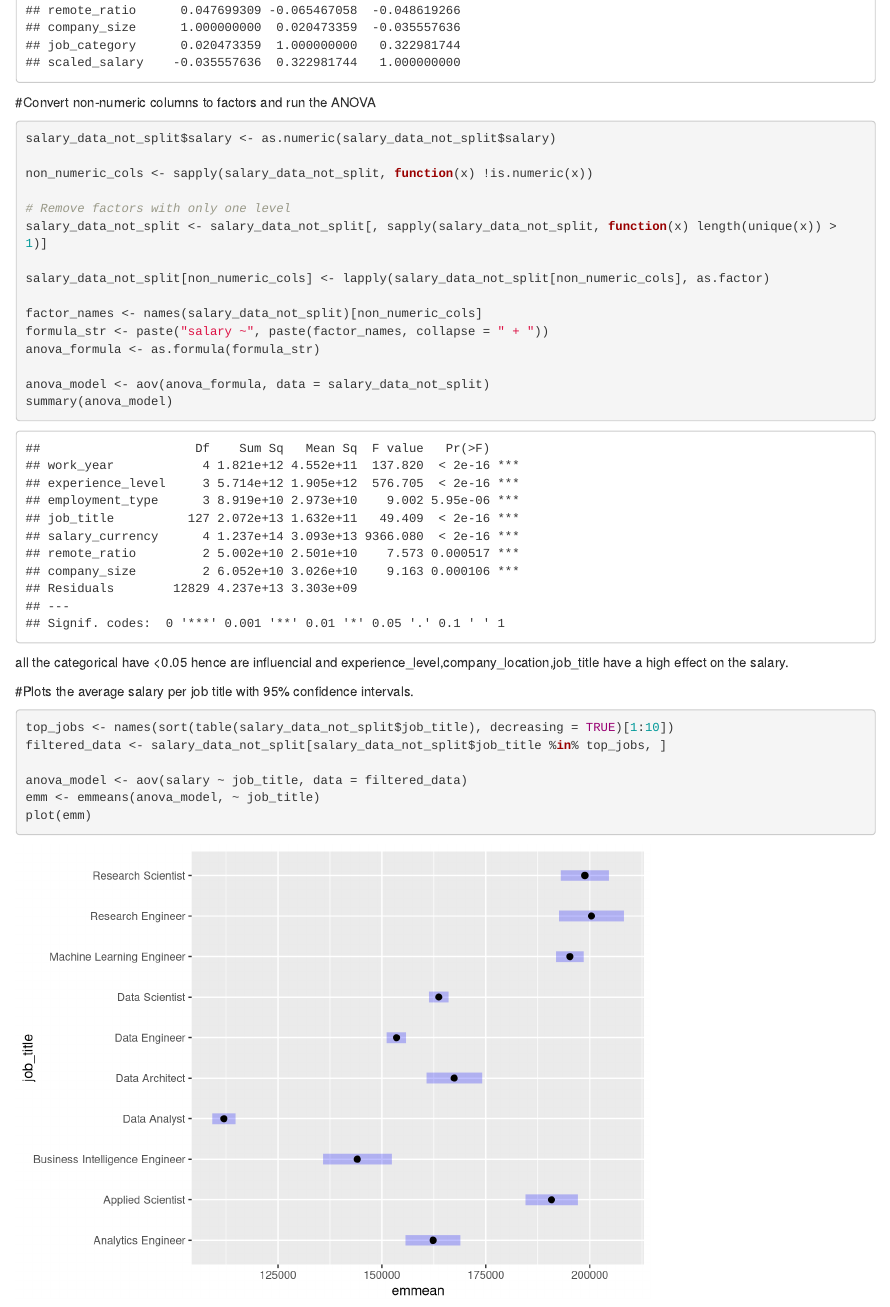
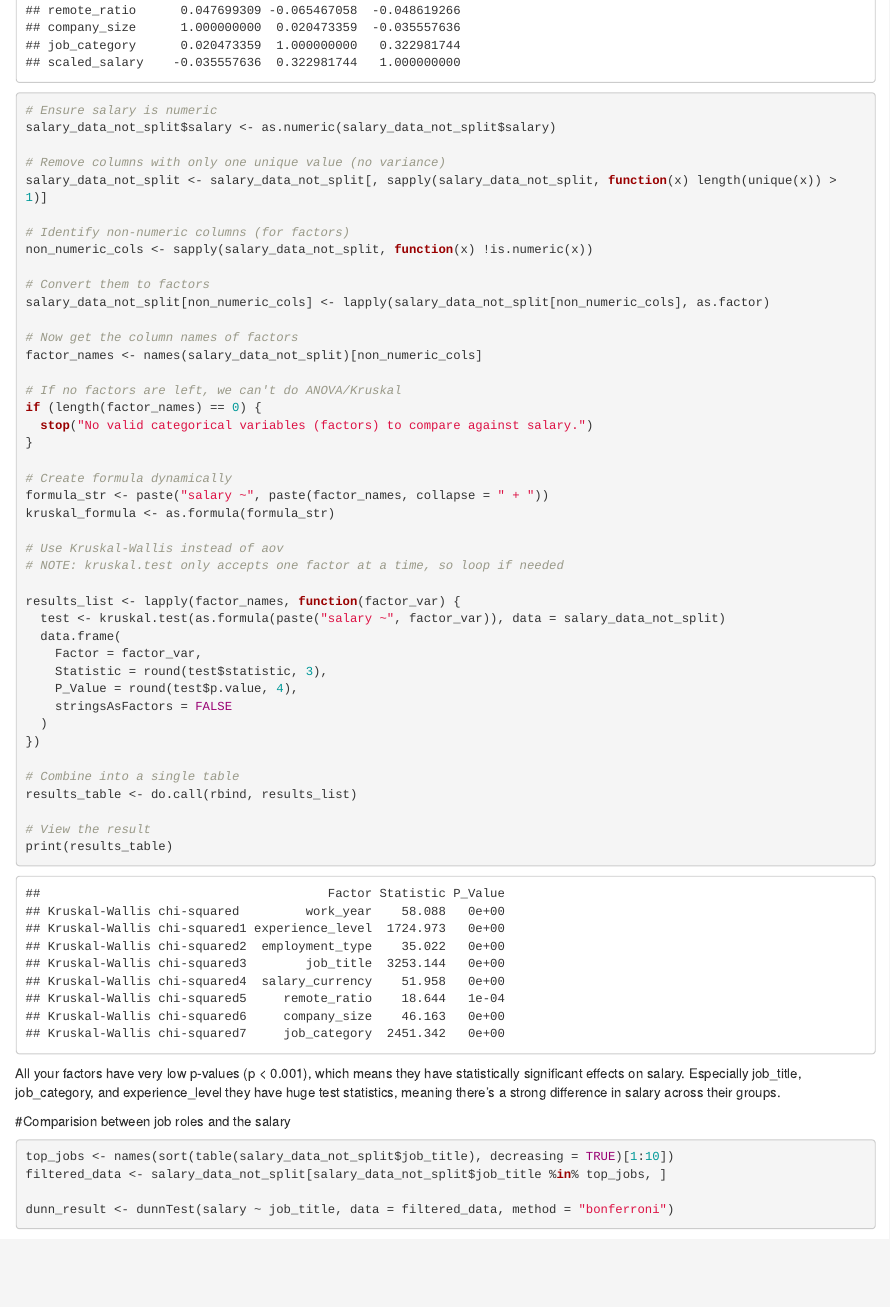
Before and after one commit to Clarkson-Applied-Data-Science/future_DS_salary_predictor, an R Markdown document (Project_final.Rmd): the page in a window 1100 px wide, from 3040 px down. Rendered offline with R 4.5, knitr and Pandoc, with nearby package versions; some code elsewhere in the file could not run offline.

Commit message:
Your commit message

````diff
--- a/Project_final.Rmd
+++ b/Project_final.Rmd
@@ -73,31 +76,56 @@ salary_data_cor$job_category <- as.numeric(salary_data_not_split$job_category)
 cor_matrix <- cor(salary_data_cor, use = "complete.obs", method = "pearson")
 print(cor_matrix)
 ```
-#Convert non-numeric columns to factors and run the ANOVA
+
 ```{r}
+# Ensure salary is numeric
 salary_data_not_split$salary <- as.numeric(salary_data_not_split$salary)
 
+# Remove columns with only one unique value (no variance)
+salary_data_not_split <- salary_data_not_split[, sapply(salary_data_not_split, function(x) length(unique(x)) > 1)]
+
+# Identify non-numeric columns (for factors)
 non_numeric_cols <- sapply(salary_data_not_split, function(x) !is.numeric(x))
 
-# Remove factors with only one level
-salary_data_not_split <- salary_data_not_split[, sapply(salary_data_not_split, function(x) length(unique(x)) > 1)]
-
+# Convert them to factors
 salary_data_not_split[non_numeric_cols] <- lapply(salary_data_not_split[non_numeric_cols], as.factor)
 
+# Now get the column names of factors
 factor_names <- names(salary_data_not_split)[non_numeric_cols]
+
+# If no factors are left, we can't do ANOVA/Kruskal
+if (length(factor_names) == 0) {
+  stop("No valid categorical variables (factors) to compare against salary.")
+}
+
+# Create formula dynamically
 formula_str <- paste("salary ~", paste(factor_names, collapse = " + "))
-anova_formula <- as.formula(formula_str)
+kruskal_formula <- as.formula(formula_str)
 
-anova_model <- aov(anova_formula, data = salary_data_not_split)
-summary(anova_model)
+# Use Kruskal-Wallis instead of aov
+# NOTE: kruskal.test only accepts one factor at a time, so loop if needed
+
+results_list <- lapply(factor_names, function(factor_var) {
+  test <- kruskal.test(as.formula(paste("salary ~", factor_var)), data = salary_data_not_split)
+  data.frame(
+    Factor = factor_var,
+    Statistic = round(test$statistic, 3),
+    P_Value = round(test$p.value, 4),
+    stringsAsFactors = FALSE
+  )
+})
+
+# Combine into a single table
+results_table <- do.call(rbind, results_list)
+
+# View the result
+print(results_table)
 ```
-all the categorical have <0.05 hence are influencial and experience_level,company_location,job_title have a high effect on the salary.
+All your factors have very low p-values (p < 0.001), which means they have statistically significant effects on salary. Especially job_title, job_category, and experience_level they have huge test statistics, meaning there's a strong difference in salary across their groups.
 
-#Plots the average salary per job title with 95% confidence intervals.
+#Comparision between job roles and the salary
 ```{r}
 top_jobs <- names(sort(table(salary_data_not_split$job_title), decreasing = TRUE)[1:10])
 filtered_data <- salary_data_not_split[salary_data_not_split$job_title %in% top_jobs, ]
 
-anova_model <- aov(salary ~ job_title, data = filtered_data)
-emm <- emmeans(anova_model, ~ job_title)
-plot(emm)
+dunn_result <- dunnTest(salary ~ job_title, data = filtered_data, method = "bonferroni")
````
Also changed, not shown: Extra functions.R (added, +28 -0 lines), Project_final.nb.html, Project_final.Rmd (7 more changed lines), 1 other file.
